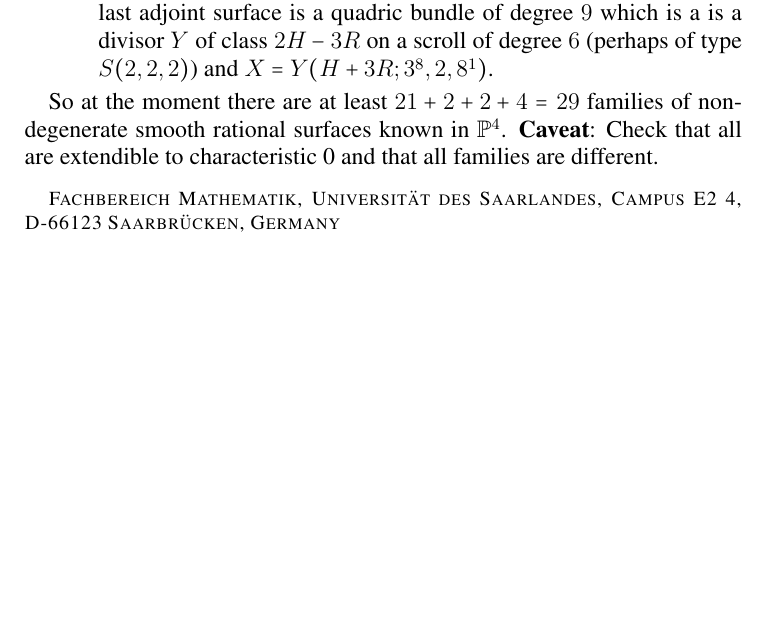
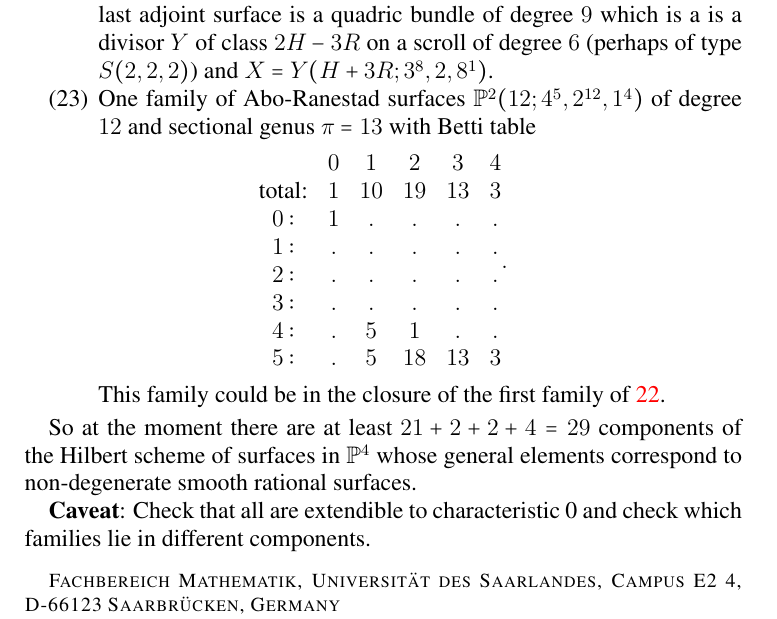
Before and after one commit to foschreyer/surfacesInP4, a LaTeX paper (surfaces papers/SmoothRationalSurfacesInP4.tex): part of page 6 of 6, cut so that both start at the same text, the shorter picture padded with empty space. Compiled offline with pdfLaTeX; a LaTeX package or settings file that is missing is left out.

Commit message:
further AR surface

```diff
--- a/surfaces papers/SmoothRationalSurfacesInP4.tex
+++ b/surfaces papers/SmoothRationalSurfacesInP4.tex
@@ -399,10 +399,25 @@ Fourth case: The last adjoint surface is a quadric bundle of degree $8$ which is
 $X=Y(H+3R;3^{5},2^{4},7^{1})$.
 Fifth case: The last adjoint surface is a quadric bundle of degree $9$ which is a is a divisor $Y$ of class $2H-3R$ on a scroll of degree $6$ (perhaps of type $S(2,2,2)$) and
 $X=Y(H+3R;3^{8},2,8^{1})$.
+
+\item One family of Abo-Ranestad surfaces $\PP^{2}(12;4^{5},2^{12},1^{4})$ of degree $12$ and sectional genus $\pi=13$ with Betti table
+$$
+\begin{matrix}
+       & 0 & 1 & 2 & 3 & 4\\
+      \text{total:} & 1 & 10 & 19 & 13 & 3\\
+      0: & 1 & . & . & . & .\\
+      1: & . & . & . & . & .\\
+      2: & . & . & . & . & .\\
+      3: & . & . & . & . & .\\
+      4: & . & 5 & 1 & . & .\\
+      5: & . & 5 & 18 & 13 & 3
+      \end{matrix}.$$
+This family could be in the closure of the first family of \ref{ARsurf}.
 \end{enumerate}
 
-So at the moment there are at least $21+2+2+4=29$ families of non-degenerate  smooth rational surfaces known in $\PP^{4}$.
-{\bf Caveat}: Check that all are extendible to characteristic 0 and that all families are different.
+So at the moment there are at least $21+2+2+4=29$ components of the Hilbert scheme of surfaces in $\PP^{4}$ whose general elements correspond to non-degenerate  smooth rational surfaces.
+
+{\bf Caveat}: Check that all are extendible to characteristic 0 and check which  families lie in different components.
 
 
 \end{document}
```
Also changed, not shown: 1 other file.
